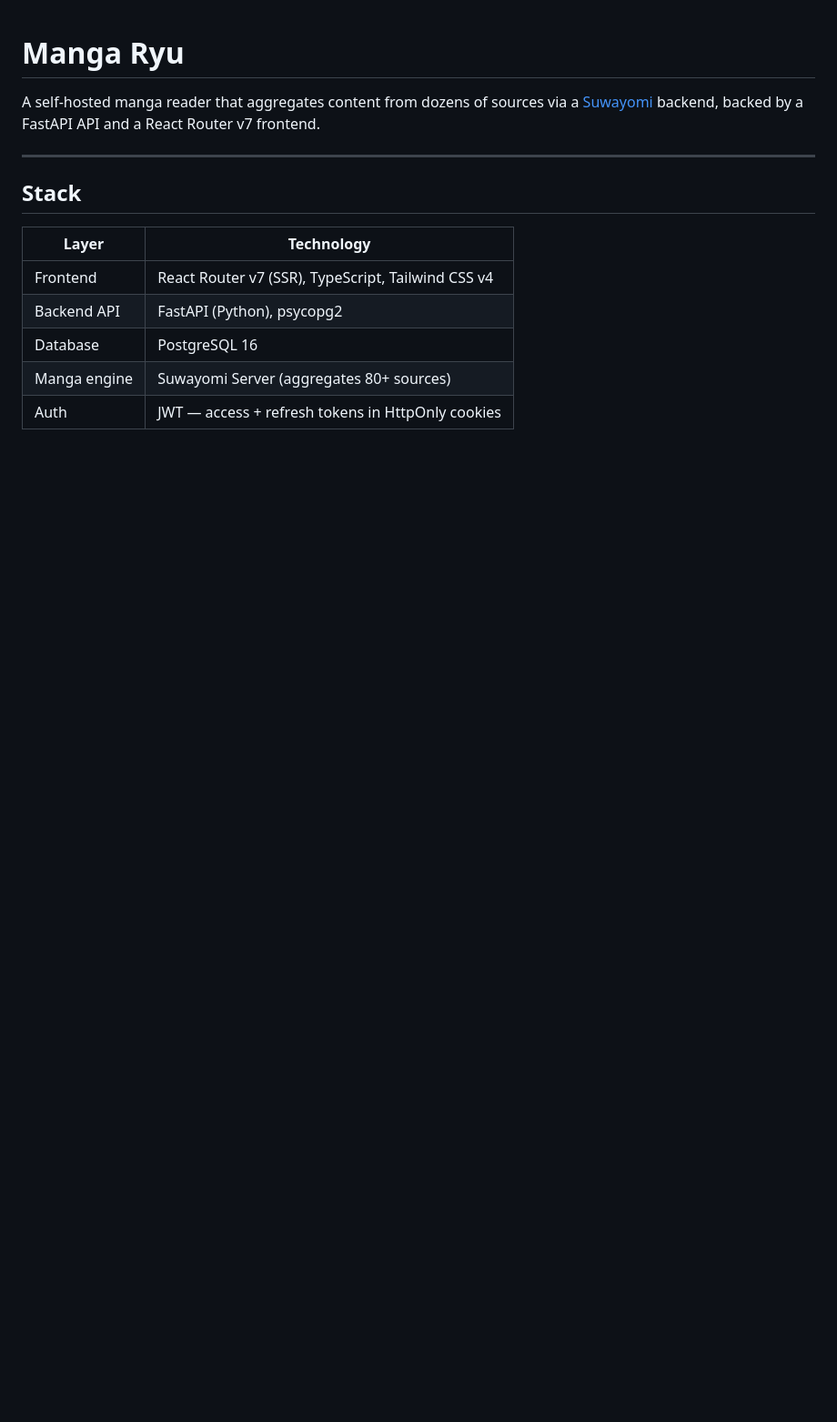
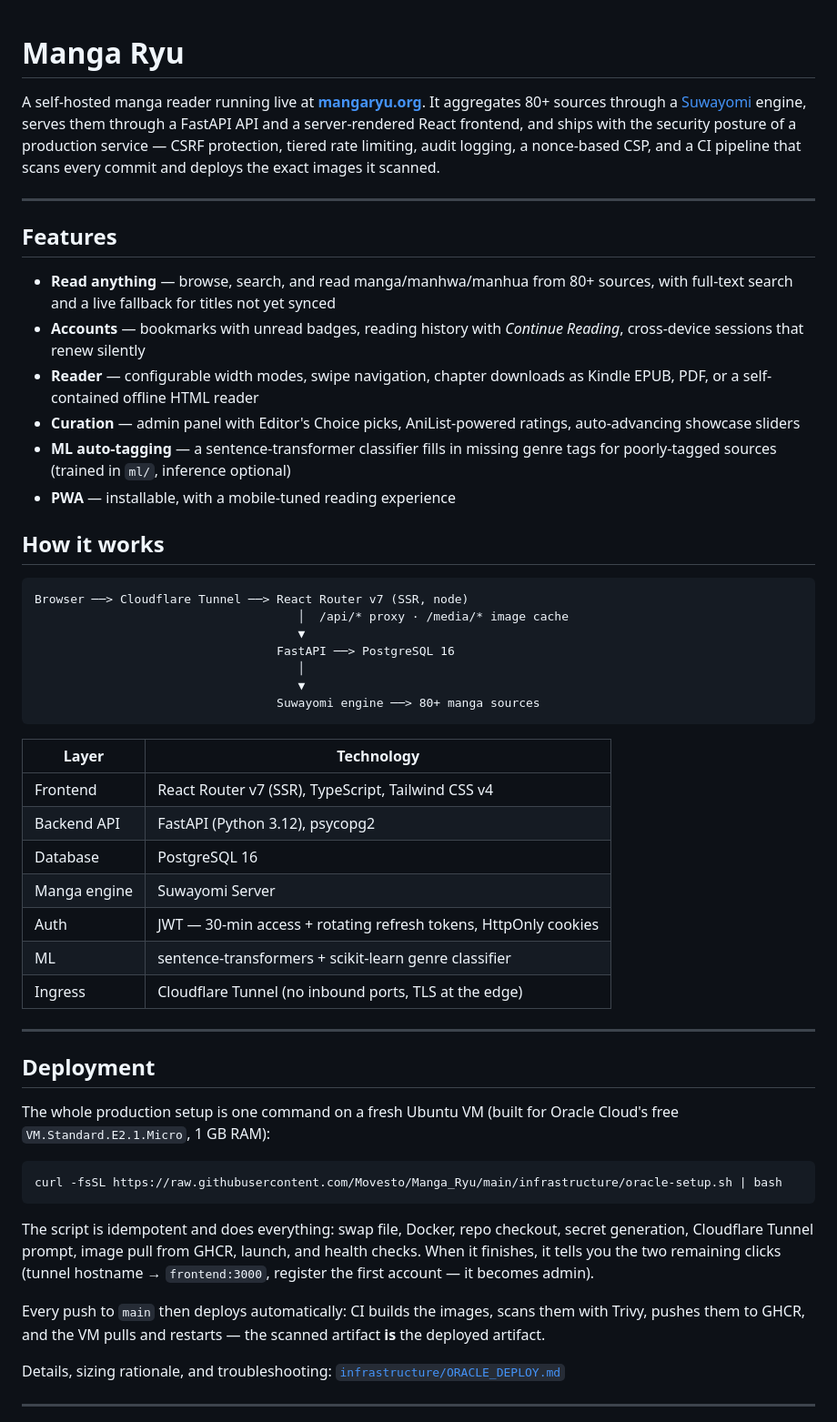
Before and after one commit to Movesto/Manga_Ryu, a Markdown page: README.md, the part around one of its changes. Shown at 91% size. Rendered like a GitHub page; blank space fills up the shorter version.

````diff
--- a/README.md
+++ b/README.md
@@ -1,15 +1,73 @@
 # Manga Ryu
 
-A self-hosted manga reader that aggregates content from dozens of sources via a [Suwayomi](https://github.com/Suwayomi/Suwayomi-Server) backend, backed by a FastAPI API and a React Router v7 frontend.
+A self-hosted manga reader running live at **[mangaryu.org](https://mangaryu.org)**.
+It aggregates 80+ sources through a [Suwayomi](https://github.com/Suwayomi/Suwayomi-Server)
+engine, serves them through a FastAPI API and a server-rendered React frontend,
+and ships with the security posture of a production service — CSRF protection,
+tiered rate limiting, audit logging, a nonce-based CSP, and a CI pipeline that
+scans every commit and deploys the exact images it scanned.
 
 ---
 
-## Stack
+## Features
+
+- **Read anything** — browse, search, and read manga/manhwa/manhua from 80+
+  sources, with full-text search and a live fallback for titles not yet synced
+- **Accounts** — bookmarks with unread badges, reading history with
+  *Continue Reading*, cross-device sessions that renew silently
+- **Reader** — configurable width modes, swipe navigation, chapter downloads
+  as Kindle EPUB, PDF, or a self-contained offline HTML reader
+- **Curation** — admin panel with Editor's Choice picks, AniList-powered
+  ratings, auto-advancing showcase sliders
+- **ML auto-tagging** — a sentence-transformer classifier fills in missing
+  genre tags for poorly-tagged sources (trained in `ml/`, inference optional)
+- **PWA** — installable, with a mobile-tuned reading experience
+
+## How it works
+
+```
+Browser ──> Cloudflare Tunnel ──> React Router v7 (SSR, node)
+                                     │  /api/* proxy · /media/* image cache
+                                     ▼
+                                  FastAPI ──> PostgreSQL 16
+                                     │
+                                     ▼
+                                  Suwayomi engine ──> 80+ manga sources
+```
 
 | Layer | Technology |
 |---|---|
 | Frontend | React Router v7 (SSR), TypeScript, Tailwind CSS v4 |
-| Backend API | FastAPI (Python), psycopg2 |
+| Backend API | FastAPI (Python 3.12), psycopg2 |
 | Database | PostgreSQL 16 |
-| Manga engine | Suwayomi Server (aggregates 80+ sources) |
-| Auth | JWT — access + refresh tokens in HttpOnly cookies |
+| Manga engine | Suwayomi Server |
+| Auth | JWT — 30-min access + rotating refresh tokens, HttpOnly cookies |
+| ML | sentence-transformers + scikit-learn genre classifier |
+| Ingress | Cloudflare Tunnel (no inbound ports, TLS at the edge) |
+
+---
+
+## Deployment
+
+The whole production setup is one command on a fresh Ubuntu VM (built for
+Oracle Cloud's free `VM.Standard.E2.1.Micro`, 1 GB RAM):
+
+```bash
+curl -fsSL https://raw.githubusercontent.com/Movesto/Manga_Ryu/main/infrastructure/oracle-setup.sh | bash
+```
+
+The script is idempotent and does everything: swap file, Docker, repo
+checkout, secret generation, Cloudflare Tunnel prompt, image pull from GHCR,
+launch, and health checks. When it finishes, it tells you the two remaining
+clicks (tunnel hostname → `frontend:3000`, register the first account —
+it becomes admin).
+
+Every push to `main` then deploys automatically: CI builds the images, scans
+them with Trivy, pushes them to GHCR, and the VM pulls and restarts — the
+scanned artifact **is** the deployed artifact.
+
+Details, sizing rationale, and troubleshooting:
+[`infrastructure/ORACLE_DEPLOY.md`](infrastructure/ORACLE_DEPLOY.md)
+
+---
+
````
Also changed, not shown: other parts of README.md (+104 -144 lines).
